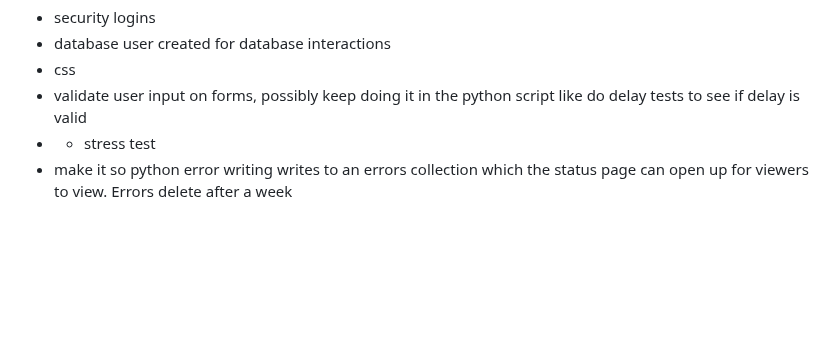
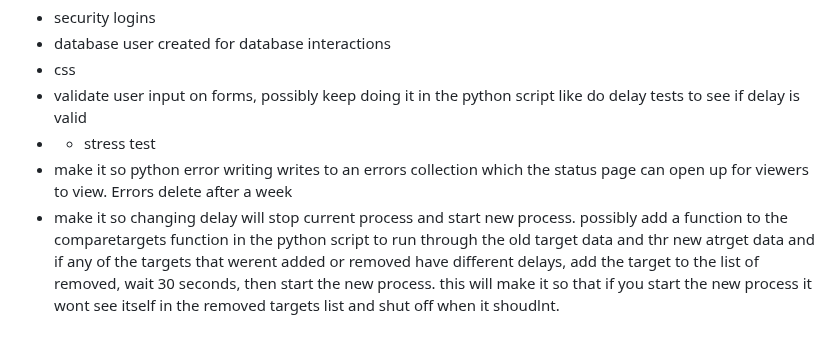
Before and after one commit to DominicKavalary/PingMaker4, a Markdown page: README.md, the part around the change. Drawn GitHub-style; blank space fills up the shorter version.

```diff
--- a/README.md
+++ b/README.md
@@ -119,3 +119,4 @@ Use these semi accurate kinda metrics to calculate your needs. If you ping every
 - validate user input on forms, possibly keep doing it in the python script like do delay tests to see if delay is valid
 - - stress test
 - make it so python error writing writes to an errors collection which the status page can open up for viewers to view. Errors delete after a week
+- make it so changing delay will stop current process and start new process. possibly add a function to the comparetargets function in the python script to run through the old target data and thr new atrget data and if any of the targets that werent added or removed have different delays, add the target to the list of removed, wait 30 seconds, then start the new process. this will make it so that if you start the new process it wont see itself in the removed targets list and shut off when it shoudlnt.
```
